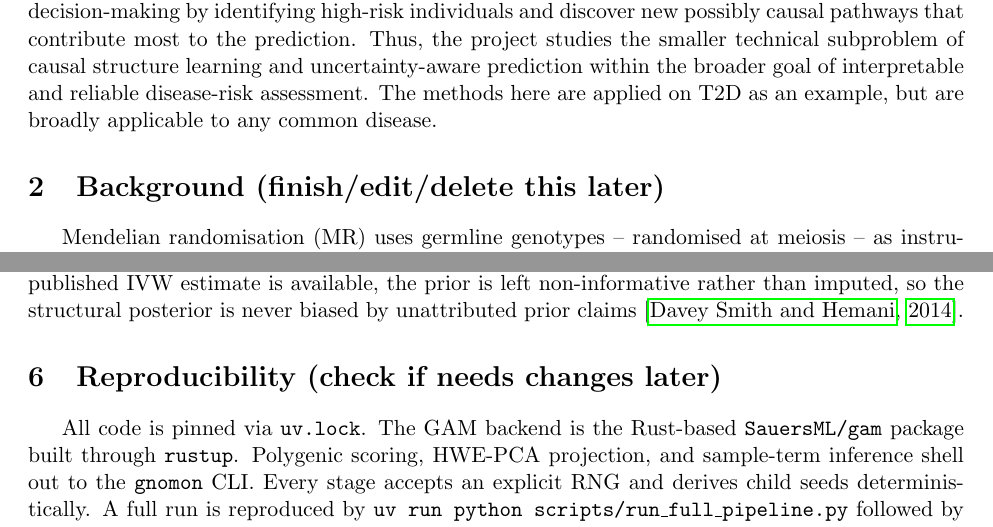
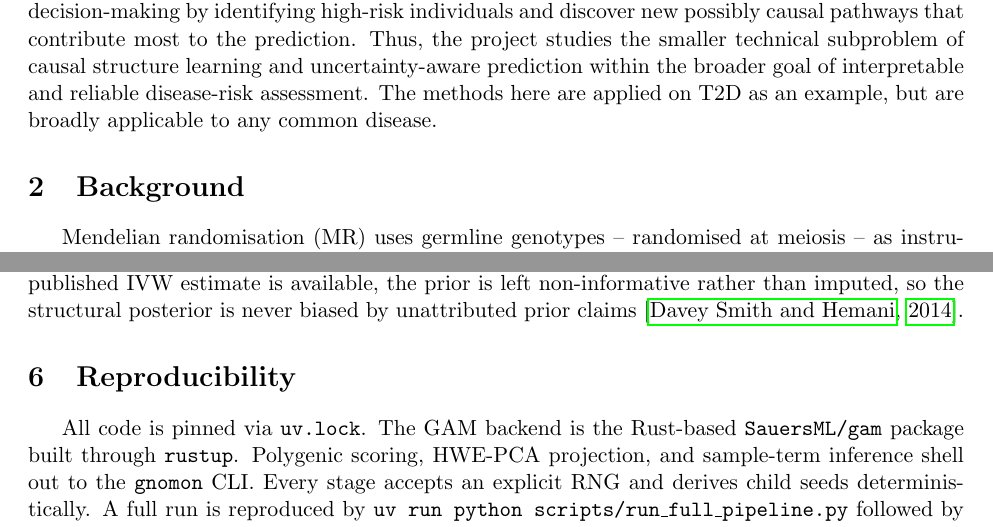
Before and after one commit to SauersML/causal-pred, a LaTeX paper (paper/main.tex): two parts of pages 2 and 11 of 13, joined at a grey line, cut so that both start at the same text. Compiled offline with pdfLaTeX.

Commit message:
Update main.tex

```diff
--- a/paper/main.tex
+++ b/paper/main.tex
@@ -92,7 +92,7 @@ In this project, we combine these ideas into a causal prediction pipeline for T2
 The All of Us biobank is an appropriate data environment for this problem because it contains both the scale and variable diversity needed for causal risk modeling. The agent interacts with the environment by reading participant-level measurements, learning candidate dependencies among variables, sampling plausible causal graphs, and producing individualized T2D risk predictions. In a complete deployment, such an agent would not replace clinical judgment, but could support decision-making by identifying high-risk individuals and discover new possibly causal pathways that contribute most to the prediction. Thus, the project studies the smaller technical subproblem of causal structure learning and uncertainty-aware prediction within the broader goal of interpretable and reliable disease-risk assessment. The methods here are applied on T2D as an example, but are broadly applicable to any common disease.
 
 
-\section{Background (finish/edit/delete this later)}
+\section{Background}
 
 Mendelian randomisation (MR) uses germline genotypes -- randomised at meiosis -- as instrumental variables to estimate causal effects between measured exposures \citep{DaveySmith2014, Corbin2016}. For metabolic-disease outcomes, well-replicated examples include BMI $\to$ type 2 diabetes \citep{Fall2015, Xue2018}, LDL $\to$ coronary disease \citep{Ference2017, Emdin2017}, blood pressure $\to$ cardiovascular outcomes \citep{Nazarzadeh2022}, and null/negative findings for alcohol intake \citep{Holmes2014}. Summary-data inverse-variance weighted (IVW) estimates are straightforward to aggregate across thousands of variants and form the raw input to our structural prior.
 
@@ -473,7 +469,7 @@ All of Us individual-level data are only accessible inside the Researcher Workbe
 \paragraph{Prior work on causal priors}
 Our edge-inclusion prior is informed by published Mendelian-randomisation evidence (e.g.\ \citealt{Fall2015, Xue2018, Ference2017}). Where no published IVW estimate is available, the prior is left non-informative rather than imputed, so the structural posterior is never biased by unattributed prior claims \citep{DaveySmith2014}.
 
-\section{Reproducibility (check if needs changes later)}
+\section{Reproducibility}
 
 All code is pinned via \texttt{uv.lock}. The GAM backend is the Rust-based \texttt{SauersML/gam} package built through \texttt{rustup}. Polygenic scoring, HWE-PCA projection, and sample-term inference shell out to the \texttt{gnomon} CLI. Every stage accepts an explicit RNG and derives child seeds deterministically. A full run is reproduced by \texttt{uv run python scripts/run\_full\_pipeline.py} followed by \texttt{make -C paper quick}.
 
```
Also changed, not shown: paper/main.tex (4 more changed lines).
